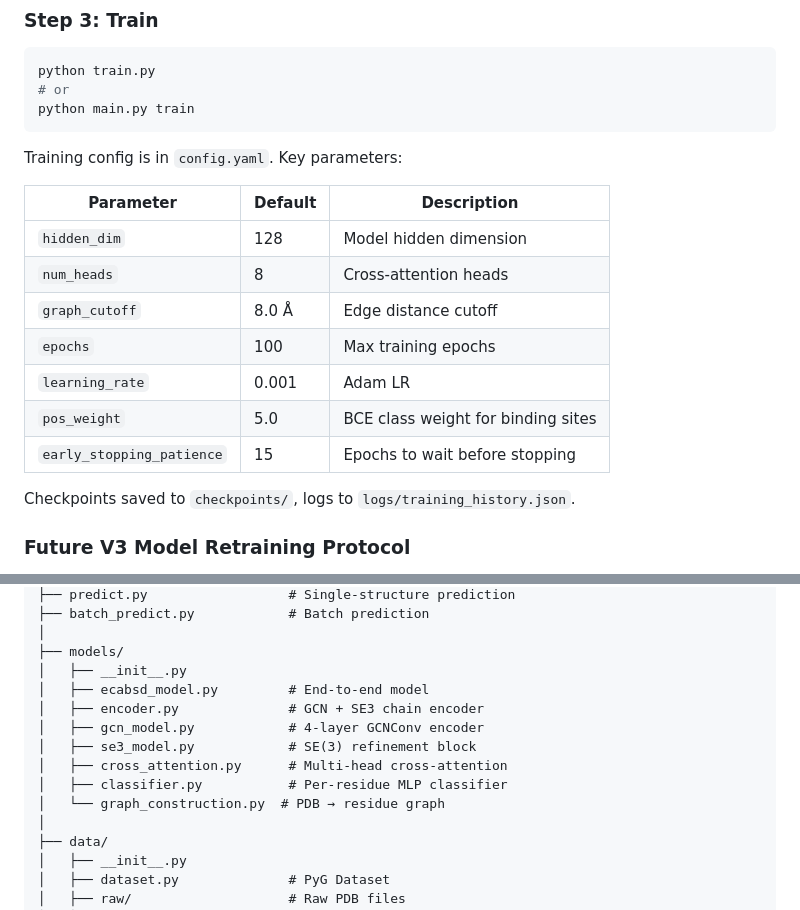
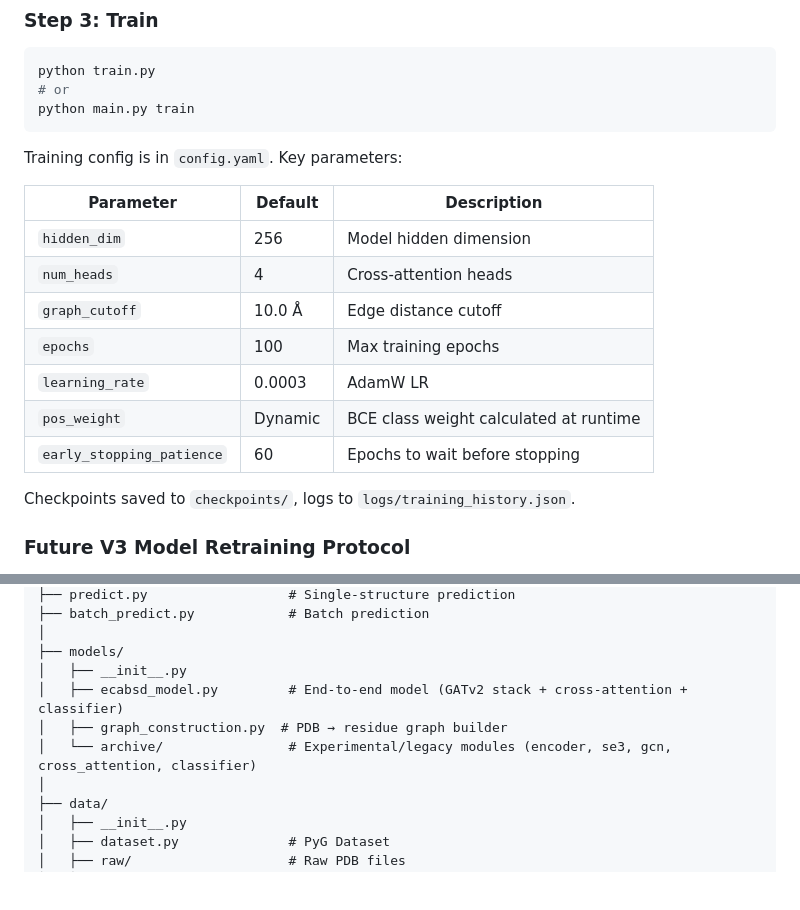
Before and after one commit to VigneshReddyKura/ecabsd, a Markdown page: README.md, 2 parts joined by grey strips. GitHub-like rendering; blank space fills up the shorter version.

Commit message:
docs: sync training config table and project tree in README

```diff
--- a/README.md
+++ b/README.md
@@ -202,13 +202,13 @@ Training config is in `config.yaml`. Key parameters:
 
 | Parameter | Default | Description |
 |-----------|---------|-------------|
-| `hidden_dim` | 128 | Model hidden dimension |
-| `num_heads` | 8 | Cross-attention heads |
-| `graph_cutoff` | 8.0 Å | Edge distance cutoff |
+| `hidden_dim` | 256 | Model hidden dimension |
+| `num_heads` | 4 | Cross-attention heads |
+| `graph_cutoff` | 10.0 Å | Edge distance cutoff |
 | `epochs` | 100 | Max training epochs |
-| `learning_rate` | 0.001 | Adam LR |
-| `pos_weight` | 5.0 | BCE class weight for binding sites |
-| `early_stopping_patience` | 15 | Epochs to wait before stopping |
+| `learning_rate` | 0.0003 | AdamW LR |
+| `pos_weight` | Dynamic | BCE class weight calculated at runtime |
+| `early_stopping_patience` | 60 | Epochs to wait before stopping |
 
 Checkpoints saved to `checkpoints/`, logs to `logs/training_history.json`.
 
@@ -323,13 +323,9 @@ ecabsd/
 │
 ├── models/
 │   ├── __init__.py
-│   ├── ecabsd_model.py         # End-to-end model
-│   ├── encoder.py              # GCN + SE3 chain encoder
-│   ├── gcn_model.py            # 4-layer GCNConv encoder
-│   ├── se3_model.py            # SE(3) refinement block
-│   ├── cross_attention.py      # Multi-head cross-attention
-│   ├── classifier.py           # Per-residue MLP classifier
-│   └── graph_construction.py  # PDB → residue graph
+│   ├── ecabsd_model.py         # End-to-end model (GATv2 stack + cross-attention + classifier)
+│   ├── graph_construction.py  # PDB → residue graph builder
+│   └── archive/                # Experimental/legacy modules (encoder, se3, gcn, cross_attention, classifier)
 │
 ├── data/
 │   ├── __init__.py
```
